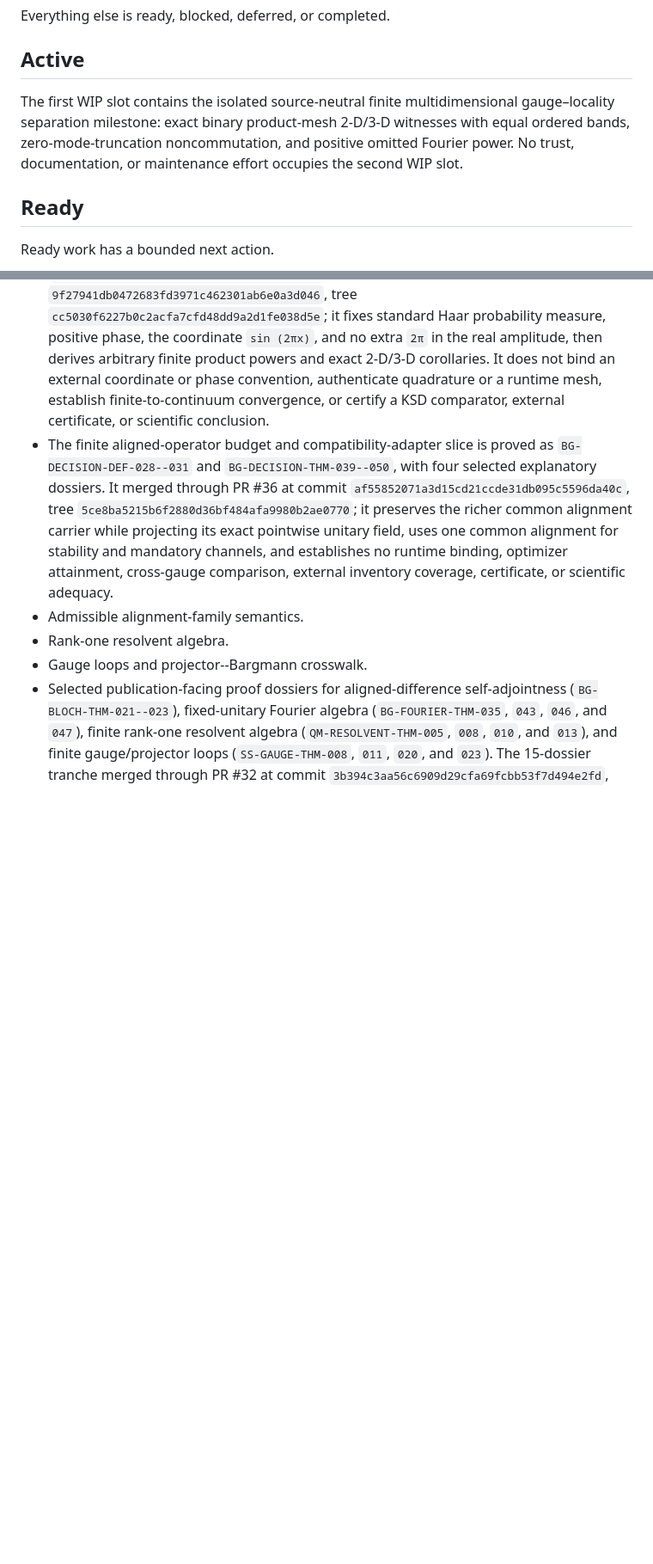
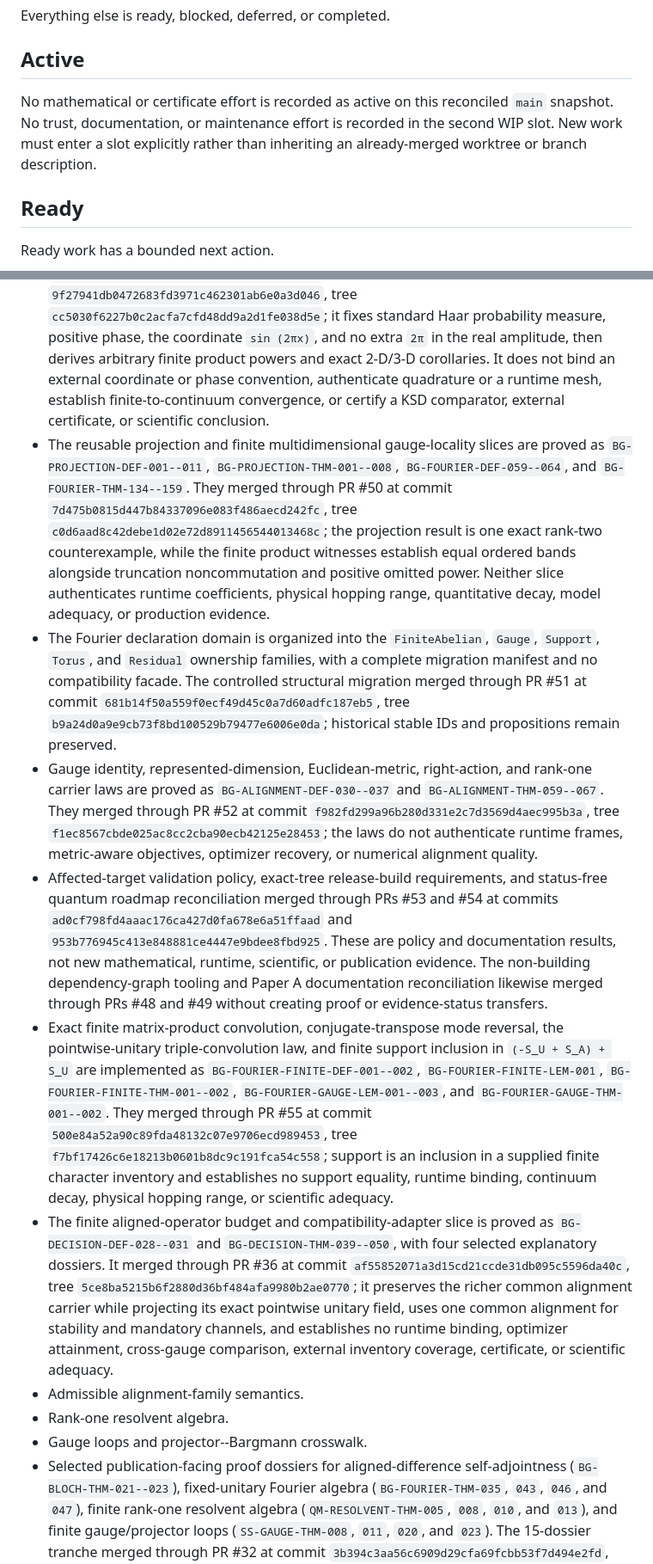
Before and after one commit to eragasa/projectkoios-formal, a Markdown page: docs/effort-portfolio.md, 2 parts joined by grey strips. Shown at 86% size. Drawn GitHub-style; blank space fills up the shorter version.

Commit message:
Reconcile post-PR55 effort portfolio

```diff
--- a/docs/effort-portfolio.md
+++ b/docs/effort-portfolio.md
@@ -69,10 +69,9 @@ Everything else is ready, blocked, deferred, or completed.
 
 ## Active
 
-The first WIP slot contains the isolated source-neutral finite multidimensional gauge–locality
-separation milestone: exact binary product-mesh 2-D/3-D witnesses with equal ordered bands,
-zero-mode-truncation noncommutation, and positive omitted Fourier power. No trust,
-documentation, or maintenance effort occupies the second WIP slot.
+No mathematical or certificate effort is recorded as active on this reconciled `main` snapshot. No
+trust, documentation, or maintenance effort is recorded in the second WIP slot. New work must enter
+a slot explicitly rather than inheriting an already-merged worktree or branch description.
 
 ## Ready
 
@@ -230,6 +231,41 @@ These items are merged Formal content only.
   coordinate or phase convention, authenticate quadrature or a runtime mesh, establish
   finite-to-continuum convergence, or certify a KSD comparator, external certificate, or scientific
   conclusion.
+- The reusable projection and finite multidimensional gauge-locality slices are proved as
+  `BG-PROJECTION-DEF-001--011`, `BG-PROJECTION-THM-001--008`,
+  `BG-FOURIER-DEF-059--064`, and `BG-FOURIER-THM-134--159`. They merged through PR #50 at
+  commit `7d475b0815d447b84337096e083f486aecd242fc`, tree
+  `c0d6aad8c42debe1d02e72d8911456544013468c`; the projection result is one exact rank-two
+  counterexample, while the finite product witnesses establish equal ordered bands alongside
+  truncation noncommutation and positive omitted power. Neither slice authenticates runtime
+  coefficients, physical hopping range, quantitative decay, model adequacy, or production evidence.
+- The Fourier declaration domain is organized into the `FiniteAbelian`, `Gauge`, `Support`, `Torus`,
+  and `Residual` ownership families, with a complete migration manifest and no compatibility
+  facade. The controlled structural migration merged through PR #51 at commit
+  `681b14f50a559f0ecf49d45c0a7d60adfc187eb5`, tree
+  `b9a24d0a9e9cb73f8bd100529b79477e6006e0da`; historical stable IDs and propositions remain
+  preserved.
+- Gauge identity, represented-dimension, Euclidean-metric, right-action, and rank-one carrier laws
+  are proved as `BG-ALIGNMENT-DEF-030--037` and `BG-ALIGNMENT-THM-059--067`. They merged
+  through PR #52 at commit `f982fd299a96b280d331e2c7d3569d4aec995b3a`, tree
+  `f1ec8567cbde025ac8cc2cba90ecb42125e28453`; the laws do not authenticate runtime frames,
+  metric-aware objectives, optimizer recovery, or numerical alignment quality.
+- Affected-target validation policy, exact-tree release-build requirements, and status-free quantum
+  roadmap reconciliation merged through PRs #53 and #54 at commits
+  `ad0cf798fd4aaac176ca427d0fa678e6a51ffaad` and
+  `953b776945c413e848881ce4447e9bdee8fbd925`. These are policy and documentation results, not
+  new mathematical, runtime, scientific, or publication evidence. The non-building dependency-graph
+  tooling and Paper A documentation reconciliation likewise merged through PRs #48 and #49 without
+  creating proof or evidence-status transfers.
+- Exact finite matrix-product convolution, conjugate-transpose mode reversal, the pointwise-unitary
+  triple-convolution law, and finite support inclusion in `(-S_U + S_A) + S_U` are implemented as
+  `BG-FOURIER-FINITE-DEF-001--002`, `BG-FOURIER-FINITE-LEM-001`,
+  `BG-FOURIER-FINITE-THM-001--002`, `BG-FOURIER-GAUGE-LEM-001--003`, and
+  `BG-FOURIER-GAUGE-THM-001--002`. They merged through PR #55 at commit
+  `500e84a52a90c89fda48132c07e9706ecd989453`, tree
+  `f7bf17426c6e18213b0601b8dc9c191fca54c558`; support is an inclusion in a supplied finite
+  character inventory and establishes no support equality, runtime binding, continuum decay,
+  physical hopping range, or scientific adequacy.
 - The finite aligned-operator budget and compatibility-adapter slice is proved as
   `BG-DECISION-DEF-028--031` and `BG-DECISION-THM-039--050`, with four selected explanatory
   dossiers. It merged through PR #36 at commit
```
Also changed, not shown: other parts of docs/effort-portfolio.md (+7 -5 lines).
